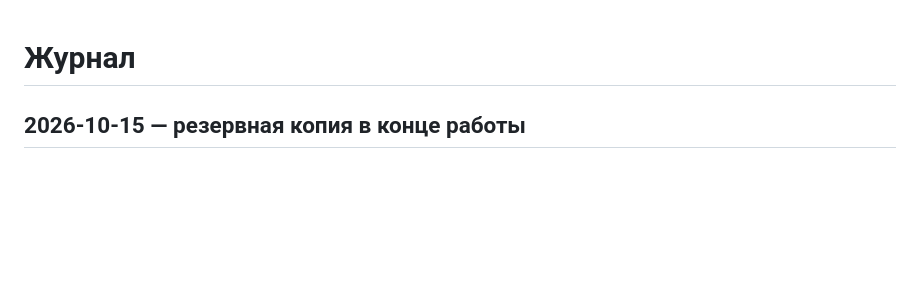
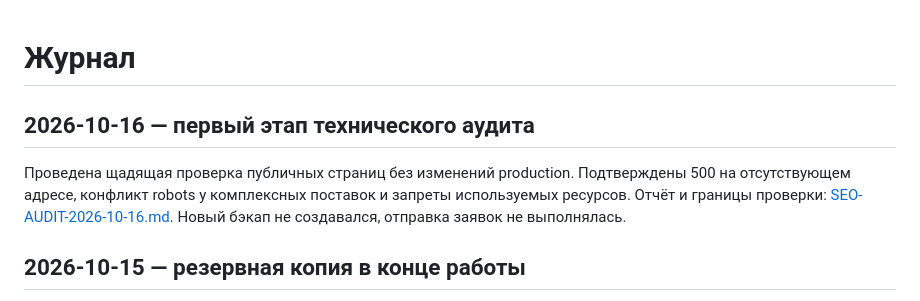
Before and after one commit to alfaglassmchatgpt-afk/agm-site, a Markdown page: docs/CHANGELOG.md, the part around the change. Rendered like a GitHub page; blank space fills up the shorter version.

Commit message:
docs: record read-only initial production SEO audit

```diff
--- a/docs/CHANGELOG.md
+++ b/docs/CHANGELOG.md
@@ -1,4 +1,8 @@
 # Журнал
+
+## 2026-10-16 — первый этап технического аудита
+
+Проведена щадящая проверка публичных страниц без изменений production. Подтверждены 500 на отсутствующем адресе, конфликт robots у комплексных поставок и запреты используемых ресурсов. Отчёт и границы проверки: [SEO-AUDIT-2026-10-16.md](SEO-AUDIT-2026-10-16.md). Новый бэкап не создавался, отправка заявок не выполнялась.
 
 ## 2026-10-15 — резервная копия в конце работы
 
```
Also changed, not shown: docs/SEO-AUDIT-2026-10-16.md (added, +73 -0 lines), docs/STATUS.md (+4 -0 lines).
